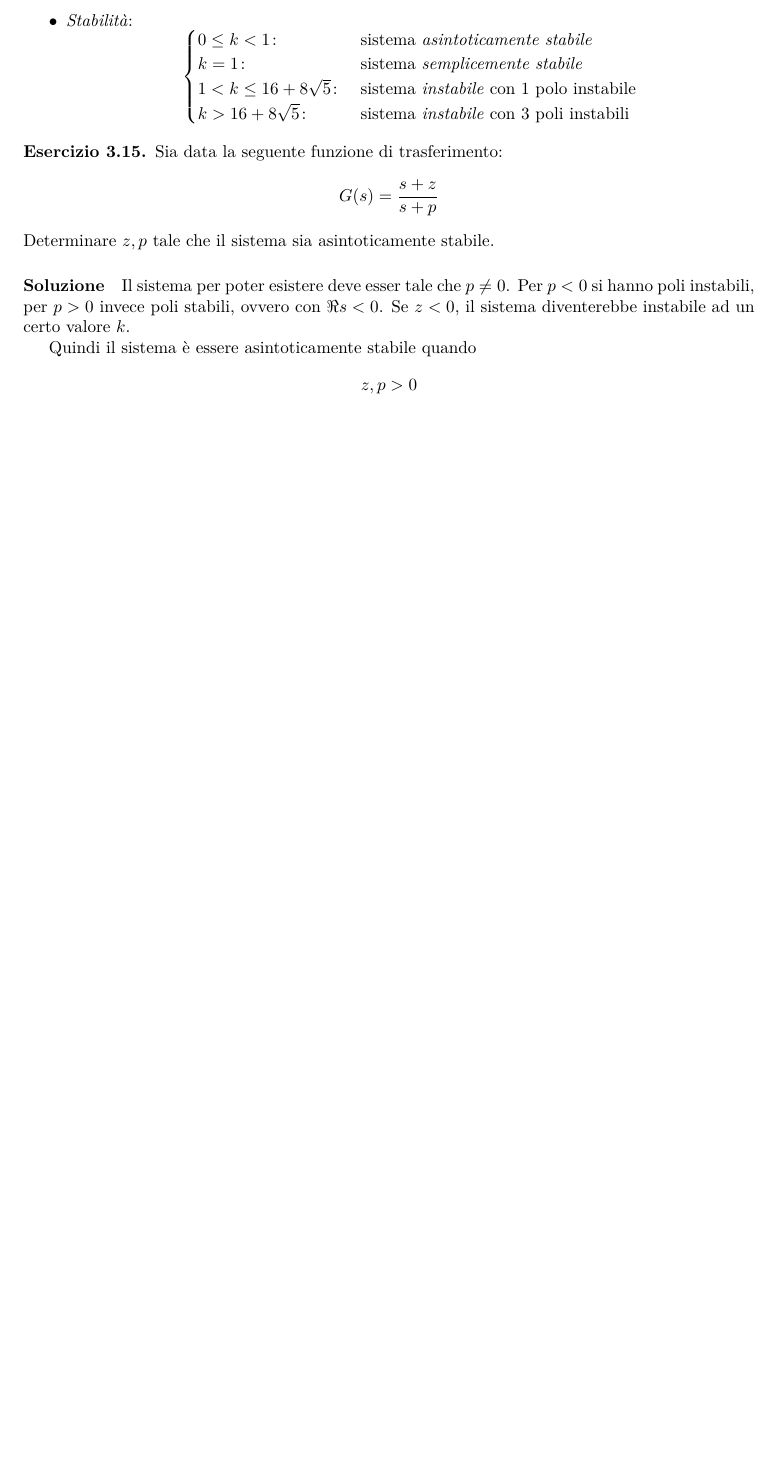
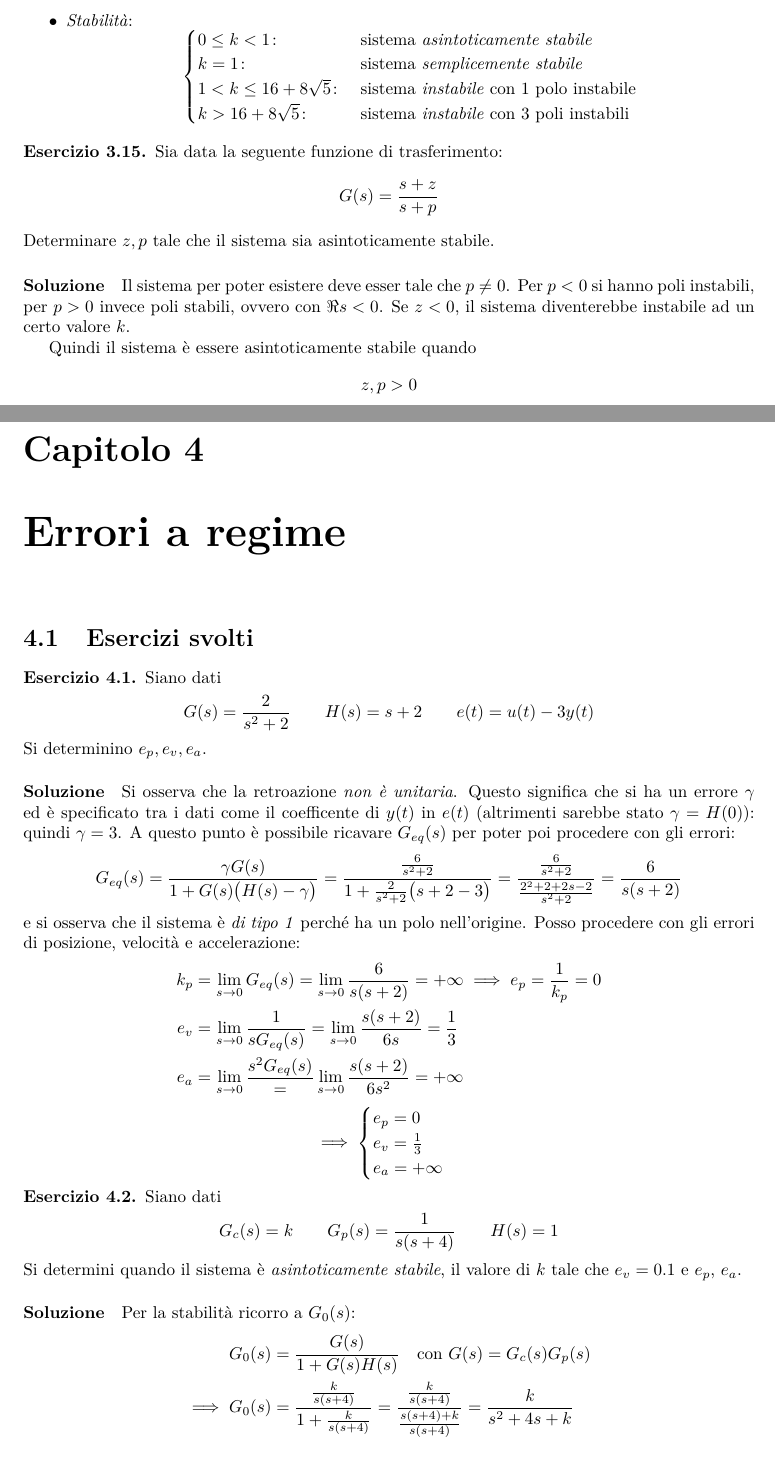
Before and after one commit to GiovanniGrieco/poliba-automatica, a LaTeX book (automatica.tex, which reads mod1/capitoli/errori_a_regime.tex): part of page 45 of 45 before the commit and two parts of pages 45 and 47 of 48 after it, the two joined at a grey line, cut so that both start at the same text, the shorter picture padded with empty space. Compiled offline with pdfLaTeX.

Commit message:
Aggiunti esercizi sugli errori a regime

```diff
--- /dev/null
+++ b/mod1/capitoli/errori_a_regime.tex
@@ -0,0 +1,48 @@
+\chapter{Errori a regime}
+
+\section{Esercizi svolti}
+\begin{esercizio}
+Siano dati
+\[
+	G(s) = \frac{2}{s^2+2} \qquad H(s) = s+2 \qquad e(t) = u(t) -3y(t)
+\]
+Si determinino \(e_p, e_v, e_a\).
+
+\paragraph{Soluzione}
+Si osserva che la retroazione \emph{non è unitaria}. Questo significa che si ha un errore \(\gamma\) ed è specificato tra i dati come il coefficente di \(y(t)\) in \(e(t)\) (altrimenti sarebbe stato \(\gamma = H(0)\)): quindi \(\gamma = 3\).
+A questo punto è possibile ricavare \(G_{eq}(s)\) per poter poi procedere con gli errori:
+\begin{align*}
+	G_{eq}(s) &= \frac{\gamma G(s)}{1+G(s)\bigl(H(s)-\gamma\bigr)} =
+			\frac{\frac{6}{s^2+2}}{1+\frac{2}{s^2+2}\bigl(s+2-3\bigr)} =
+			\frac{\frac{6}{s^2+2}}{\frac{2^2+2+2s-2}{s^2+2}} =
+		  	\frac{6}{s(s+2)}
+\end{align*}
+e si osserva che il sistema è \emph{di tipo 1} perché ha un polo nell'origine.
+Posso procedere con gli errori di posizione, velocità e accelerazione:
+\begin{align*}
+	k_p &= \lim_{s\to0} G_{eq}(s) = \lim_{s\to0} \frac{6}{s(s+2)} = +\infty \implies e_p = \frac{1}{k_p} = 0 \\
+	e_v &= \lim_{s\to0} \frac{1}{s G_{eq}(s)} = \lim_{s\to0} \frac{s(s+2)}{6s} = \frac{1}{3} \\
+	e_a &= \lim_{s\to0} \frac{s^2 G_{eq}(s)} = \lim_{s\to0} \frac{s(s+2)}{6s^2} = +\infty
+\end{align*}
+\[\implies \begin{cases}
+	e_p = 0 \\
+	e_v = \frac{1}{3} \\
+	e_a = +\infty
+\end{cases}\]
+\end{esercizio}
+
+\begin{esercizio}
+Siano dati
+\[
+	G_c(s) = k \qquad G_p(s) = \frac{1}{s(s+4)} \qquad H(s) = 1
+\]
+Si determini quando il sistema è \emph{asintoticamente stabile}, il valore di \(k\) tale che \(e_v = 0.1\) e \(e_p\), \(e_a\).
+
+\paragraph{Soluzione}
+Per la stabilità ricorro a \(G_0(s)\):
+\begin{align*}
+	G_0(s) &= \frac{G(s)}{1+G(s)H(s)} \quad \text{con } G(s) = G_c(s)G_p(s) \\
+	\implies G_0(s) &= \frac{\frac{k}{s(s+4)}}{1+\frac{k}{s(s+4)}} =
+		\frac{\frac{k}{s(s+4)}}{\frac{s(s+4)+k}{s(s+4)}} =
+		\frac{k}{s^2+4s+k}
+\end{align*}
@@ -0,0 +53 @@
+	G_{eq}(s) &= G(s) = \frac{k}{s(s+4)} \longrightarrow \text{sistema di \emph{tipo 1}} \\
```
Also changed, not shown: automatica.tex (+1 -0 lines), mod1/capitoli/luogo_delle_radici.tex (+1 -0 lines), mod1/capitoli/errori_a_regime.tex (11 more changed lines).
